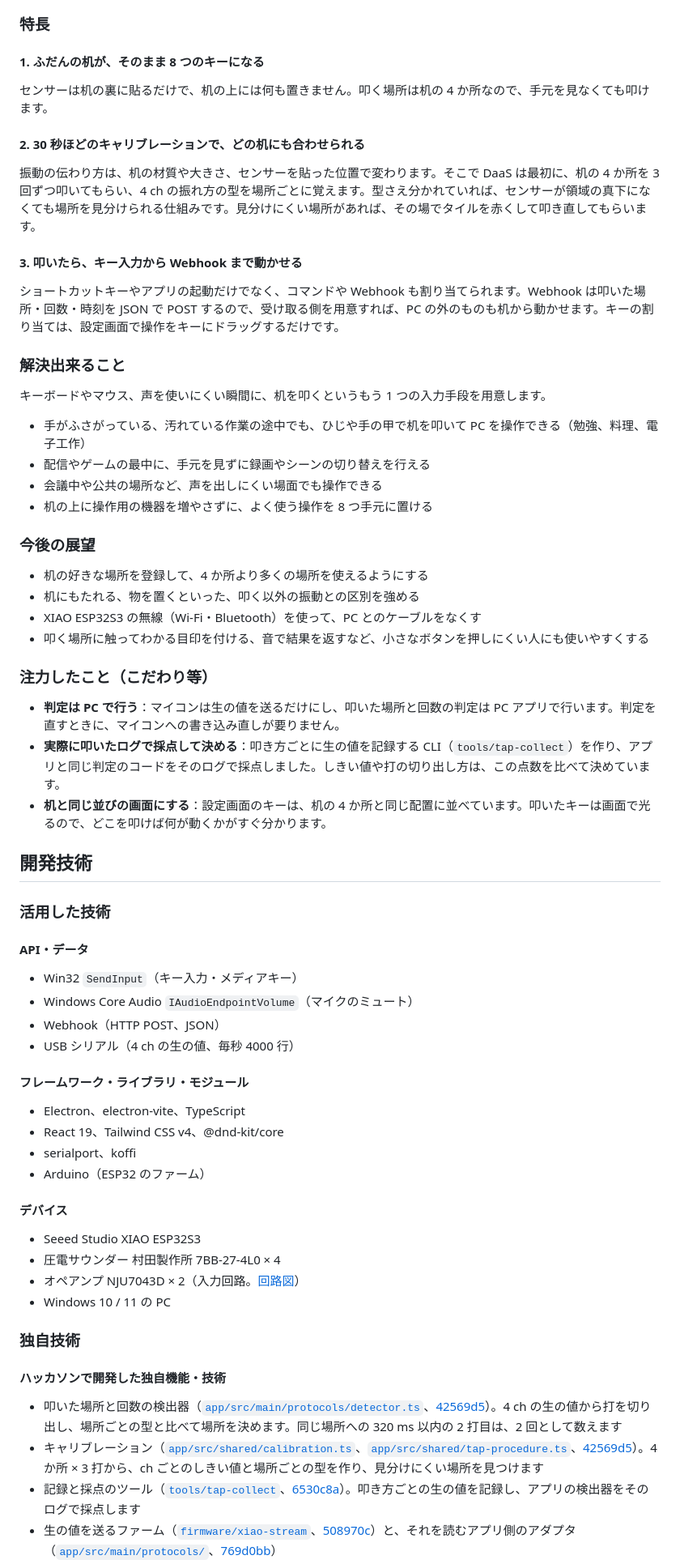
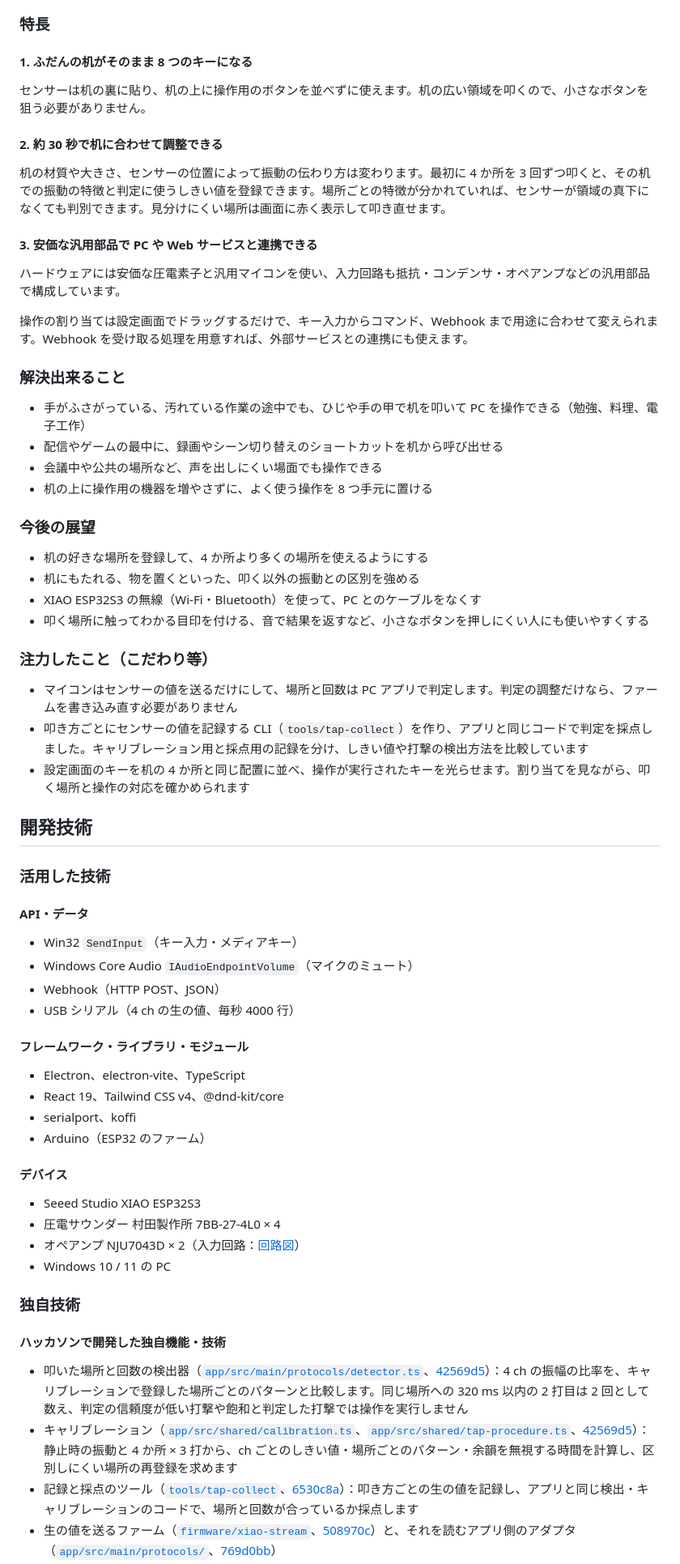
Before and after one commit to jphacks/tkb_2618, a Markdown page: README.md, the part around one of its changes. Shown at 81% size. Rendered like a GitHub page.

Commit message:
README の訴求と説明を見直し、デモ動画のリンクを設定

```diff
--- a/README.md
+++ b/README.md
@@ -52,24 +55,25 @@ PC 側は Windows に常駐するアプリです。振動を拾う（Sense）、
 ![設定画面](docs/images/readme-settings.png)
 
 ### 特長
-#### 1. ふだんの机が、そのまま 8 つのキーになる
 
-センサーは机の裏に貼るだけで、机の上には何も置きません。叩く場所は机の 4 か所なので、手元を見なくても叩けます。
+#### 1. ふだんの机がそのまま 8 つのキーになる
 
-#### 2. 30 秒ほどのキャリブレーションで、どの机にも合わせられる
+センサーは机の裏に貼り、机の上に操作用のボタンを並べずに使えます。机の広い領域を叩くので、小さなボタンを狙う必要がありません。
 
-振動の伝わり方は、机の材質や大きさ、センサーを貼った位置で変わります。そこで DaaS は最初に、机の 4 か所を 3 回ずつ叩いてもらい、4 ch の振れ方の型を場所ごとに覚えます。型さえ分かれていれば、センサーが領域の真下になくても場所を見分けられる仕組みです。見分けにくい場所があれば、その場でタイルを赤くして叩き直してもらいます。
+#### 2. 約 30 秒で机に合わせて調整できる
 
-#### 3. 叩いたら、キー入力から Webhook まで動かせる
+机の材質や大きさ、センサーの位置によって振動の伝わり方は変わります。最初に 4 か所を 3 回ずつ叩くと、その机での振動の特徴と判定に使うしきい値を登録できます。場所ごとの特徴が分かれていれば、センサーが領域の真下になくても判別できます。見分けにくい場所は画面に赤く表示して叩き直せます。
 
-ショートカットキーやアプリの起動だけでなく、コマンドや Webhook も割り当てられます。Webhook は叩いた場所・回数・時刻を JSON で POST するので、受け取る側を用意すれば、PC の外のものも机から動かせます。キーの割り当ては、設定画面で操作をキーにドラッグするだけです。
+#### 3. 安価な汎用部品で PC や Web サービスと連携できる
+
+ハードウェアには安価な圧電素子と汎用マイコンを使い、入力回路も抵抗・コンデンサ・オペアンプなどの汎用部品で構成しています。
+
+操作の割り当ては設定画面でドラッグするだけで、キー入力からコマンド、Webhook まで用途に合わせて変えられます。Webhook を受け取る処理を用意すれば、外部サービスとの連携にも使えます。
 
 ### 解決出来ること
 
-キーボードやマウス、声を使いにくい瞬間に、机を叩くというもう 1 つの入力手段を用意します。
-
 - 手がふさがっている、汚れている作業の途中でも、ひじや手の甲で机を叩いて PC を操作できる（勉強、料理、電子工作）
-- 配信やゲームの最中に、手元を見ずに録画やシーンの切り替えを行える
+- 配信やゲームの最中に、録画やシーン切り替えのショートカットを机から呼び出せる
 - 会議中や公共の場所など、声を出しにくい場面でも操作できる
 - 机の上に操作用の機器を増やさずに、よく使う操作を 8 つ手元に置ける
 
@@ -81,33 +85,41 @@ PC 側は Windows に常駐するアプリです。振動を拾う（Sense）、
 - 叩く場所に触ってわかる目印を付ける、音で結果を返すなど、小さなボタンを押しにくい人にも使いやすくする
 
 ### 注力したこと（こだわり等）
-* **判定は PC で行う**：マイコンは生の値を送るだけにし、叩いた場所と回数の判定は PC アプリで行います。判定を直すときに、マイコンへの書き込み直しが要りません。
-* **実際に叩いたログで採点して決める**：叩き方ごとに生の値を記録する CLI（`tools/tap-collect`）を作り、アプリと同じ判定のコードをそのログで採点しました。しきい値や打の切り出し方は、この点数を比べて決めています。
-* **机と同じ並びの画面にする**：設定画面のキーは、机の 4 か所と同じ配置に並べています。叩いたキーは画面で光るので、どこを叩けば何が動くかがすぐ分かります。
+
+* マイコンはセンサーの値を送るだけにして、場所と回数は PC アプリで判定します。判定の調整だけなら、ファームを書き込み直す必要がありません
+* 叩き方ごとにセンサーの値を記録する CLI（`tools/tap-collect`）を作り、アプリと同じコードで判定を採点しました。キャリブレーション用と採点用の記録を分け、しきい値や打撃の検出方法を比較しています
+* 設定画面のキーを机の 4 か所と同じ配置に並べ、操作が実行されたキーを光らせます。割り当てを見ながら、叩く場所と操作の対応を確かめられます
 
 ## 開発技術
+
 ### 活用した技術
+
 #### API・データ
+
 * Win32 `SendInput`（キー入力・メディアキー）
 * Windows Core Audio `IAudioEndpointVolume`（マイクのミュート）
 * Webhook（HTTP POST、JSON）
 * USB シリアル（4 ch の生の値、毎秒 4000 行）
 
 #### フレームワーク・ライブラリ・モジュール
+
 * Electron、electron-vite、TypeScript
 * React 19、Tailwind CSS v4、@dnd-kit/core
 * serialport、koffi
 * Arduino（ESP32 のファーム）
 
 #### デバイス
+
 * Seeed Studio XIAO ESP32S3
 * 圧電サウンダー 村田製作所 7BB-27-4L0 × 4
-* オペアンプ NJU7043D × 2（入力回路。[回路図](docs/circuit.html)）
+* オペアンプ NJU7043D × 2（入力回路：[回路図](docs/circuit.html)）
 * Windows 10 / 11 の PC
 
 ### 独自技術
+
 #### ハッカソンで開発した独自機能・技術
-* 叩いた場所と回数の検出器（[`app/src/main/protocols/detector.ts`](app/src/main/protocols/detector.ts)、[42569d5](https://github.com/jphacks/tkb_2618/commit/42569d5)）。4 ch の生の値から打を切り出し、場所ごとの型と比べて場所を決めます。同じ場所への 320 ms 以内の 2 打目は、2 回として数えます
-* キャリブレーション（[`app/src/shared/calibration.ts`](app/src/shared/calibration.ts)、[`app/src/shared/tap-procedure.ts`](app/src/shared/tap-procedure.ts)、[42569d5](https://github.com/jphacks/tkb_2618/commit/42569d5)）。4 か所 × 3 打から、ch ごとのしきい値と場所ごとの型を作り、見分けにくい場所を見つけます
-* 記録と採点のツール（[`tools/tap-collect`](tools/tap-collect)、[6530c8a](https://github.com/jphacks/tkb_2618/commit/6530c8a)）。叩き方ごとの生の値を記録し、アプリの検出器をそのログで採点します
+
+* 叩いた場所と回数の検出器（[`app/src/main/protocols/detector.ts`](app/src/main/protocols/detector.ts)、[42569d5](https://github.com/jphacks/tkb_2618/commit/42569d5)）：4 ch の振幅の比率を、キャリブレーションで登録した場所ごとのパターンと比較します。同じ場所への 320 ms 以内の 2 打目は 2 回として数え、判定の信頼度が低い打撃や飽和と判定した打撃では操作を実行しません
+* キャリブレーション（[`app/src/shared/calibration.ts`](app/src/shared/calibration.ts)、[`app/src/shared/tap-procedure.ts`](app/src/shared/tap-procedure.ts)、[42569d5](https://github.com/jphacks/tkb_2618/commit/42569d5)）：静止時の振動と 4 か所 × 3 打から、ch ごとのしきい値・場所ごとのパターン・余韻を無視する時間を計算し、区別しにくい場所の再登録を求めます
+* 記録と採点のツール（[`tools/tap-collect`](tools/tap-collect)、[6530c8a](https://github.com/jphacks/tkb_2618/commit/6530c8a)）：叩き方ごとの生の値を記録し、アプリと同じ検出・キャリブレーションのコードで、場所と回数が合っているか採点します
 * 生の値を送るファーム（[`firmware/xiao-stream`](firmware/xiao-stream)、[508970c](https://github.com/jphacks/tkb_2618/commit/508970c)）と、それを読むアプリ側のアダプタ（[`app/src/main/protocols/`](app/src/main/protocols/)、[769d0bb](https://github.com/jphacks/tkb_2618/commit/769d0bb)）
```
Also changed, not shown: other parts of README.md (+17 -14 lines).
